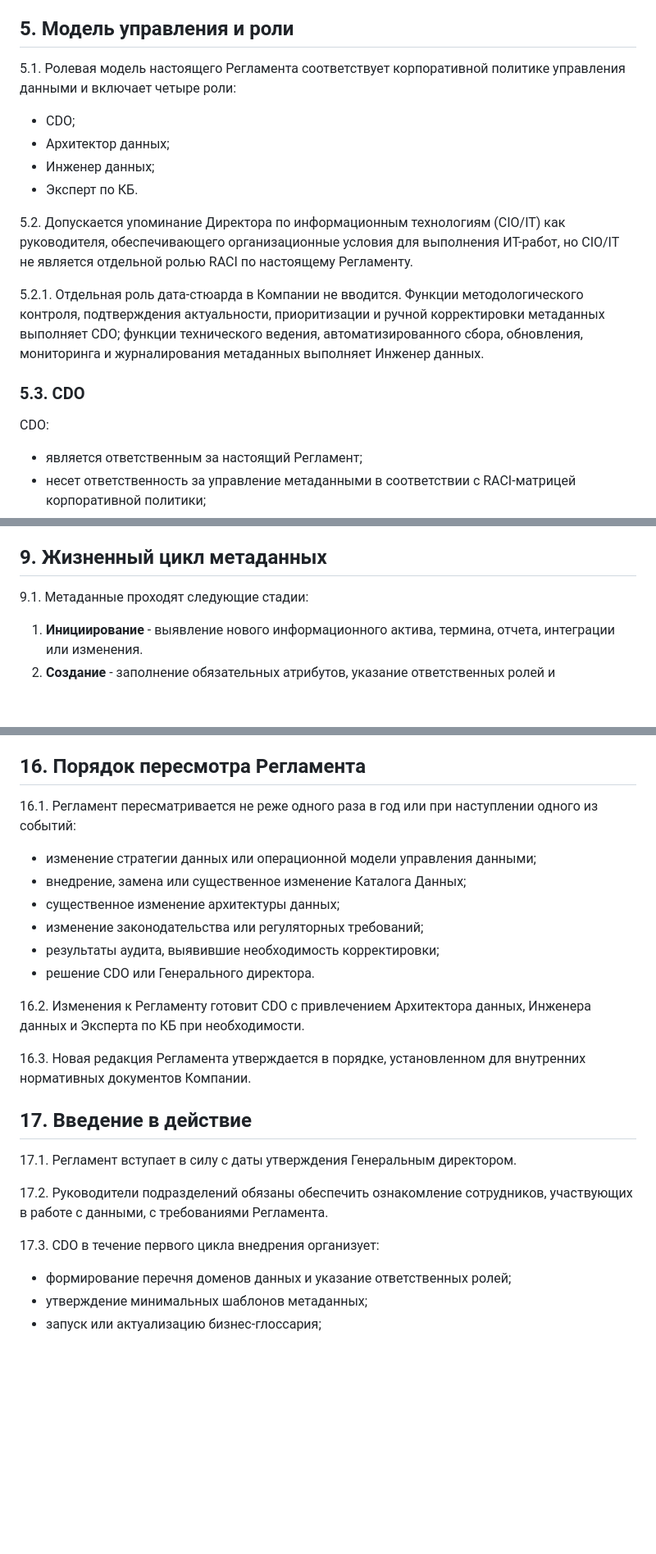
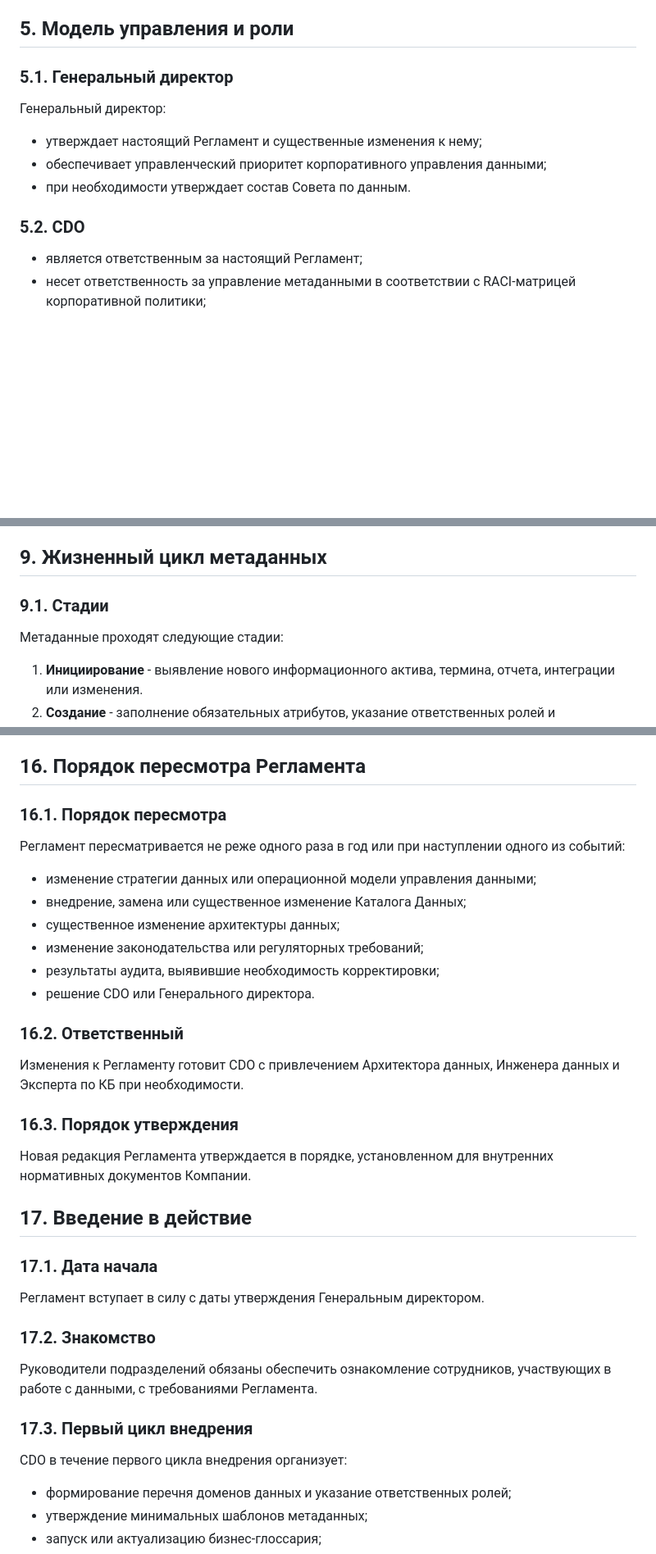
Before and after one commit to blocmak/colorrise, a Markdown page: docs/reglament_upravleniya_metadannymi.md, 3 parts joined by grey strips. Shown at 82% size. Drawn GitHub-style; blank space fills up the shorter version.

```diff
--- a/docs/reglament_upravleniya_metadannymi.md
+++ b/docs/reglament_upravleniya_metadannymi.md
@@ -125,20 +94,15 @@ _____________________ / **[Ф. И. О.]** /
 
 ## 5. Модель управления и роли
 
-5.1. Ролевая модель настоящего Регламента соответствует корпоративной политике управления данными и включает четыре роли:
+### 5.1. Генеральный директор
 
-- CDO;
-- Архитектор данных;
-- Инженер данных;
-- Эксперт по КБ.
+Генеральный директор:
 
-5.2. Допускается упоминание Директора по информационным технологиям (CIO/IT) как руководителя, обеспечивающего организационные условия для выполнения ИТ-работ, но CIO/IT не является отдельной ролью RACI по настоящему Регламенту.
+- утверждает настоящий Регламент и существенные изменения к нему;
+- обеспечивает управленческий приоритет корпоративного управления данными;
+- при необходимости утверждает состав Совета по данным.
 
-5.2.1. Отдельная роль дата-стюарда в Компании не вводится. Функции методологического контроля, подтверждения актуальности, приоритизации и ручной корректировки метаданных выполняет CDO; функции технического ведения, автоматизированного сбора, обновления, мониторинга и журналирования метаданных выполняет Инженер данных.
-
-### 5.3. CDO
-
-CDO:
+### 5.2. CDO
 
 - является ответственным за настоящий Регламент;
 - несет ответственность за управление метаданными в соответствии с RACI-матрицей корпоративной политики;
@@ -284,7 +248,9 @@ CDO:
 
 ## 9. Жизненный цикл метаданных
 
-9.1. Метаданные проходят следующие стадии:
+### 9.1. Стадии
+
+Метаданные проходят следующие стадии:
 
 1. **Инициирование** - выявление нового информационного актива, термина, отчета, интеграции или изменения.
 2. **Создание** - заполнение обязательных атрибутов, указание ответственных ролей и классификация.
@@ -526,7 +503,9 @@ CDO:
 
 ## 16. Порядок пересмотра Регламента
 
-16.1. Регламент пересматривается не реже одного раза в год или при наступлении одного из событий:
+### 16.1. Порядок пересмотра
+
+Регламент пересматривается не реже одного раза в год или при наступлении одного из событий:
 
 - изменение стратегии данных или операционной модели управления данными;
 - внедрение, замена или существенное изменение Каталога Данных;
@@ -535,17 +514,27 @@ CDO:
 - результаты аудита, выявившие необходимость корректировки;
 - решение CDO или Генерального директора.
 
-16.2. Изменения к Регламенту готовит CDO с привлечением Архитектора данных, Инженера данных и Эксперта по КБ при необходимости.
+### 16.2. Ответственный
 
-16.3. Новая редакция Регламента утверждается в порядке, установленном для внутренних нормативных документов Компании.
+Изменения к Регламенту готовит CDO с привлечением Архитектора данных, Инженера данных и Эксперта по КБ при необходимости.
+
+### 16.3. Порядок утверждения
+
+Новая редакция Регламента утверждается в порядке, установленном для внутренних нормативных документов Компании.
 
 ## 17. Введение в действие
 
-17.1. Регламент вступает в силу с даты утверждения Генеральным директором.
+### 17.1. Дата начала
 
-17.2. Руководители подразделений обязаны обеспечить ознакомление сотрудников, участвующих в работе с данными, с требованиями Регламента.
+Регламент вступает в силу с даты утверждения Генеральным директором.
 
-17.3. CDO в течение первого цикла внедрения организует:
+### 17.2. Знакомство
+
+Руководители подразделений обязаны обеспечить ознакомление сотрудников, участвующих в работе с данными, с требованиями Регламента.
+
+### 17.3. Первый цикл внедрения
+
+CDO в течение первого цикла внедрения организует:
 
 - формирование перечня доменов данных и указание ответственных ролей;
 - утверждение минимальных шаблонов метаданных;
```
Also changed, not shown: other parts of docs/reglament_upravleniya_metadannymi.md (+63 -83 lines).
